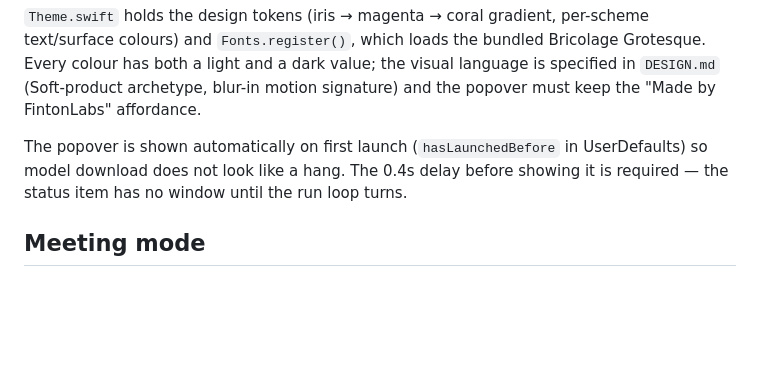
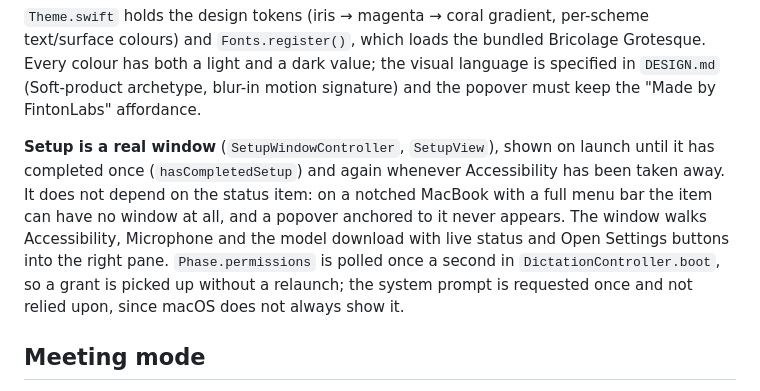
Before and after one commit to justynroberts/murmur, a Markdown page: ARCHITECTURE.md, the part around the change. GitHub-like rendering; blank space fills up the shorter version.

```diff
--- a/ARCHITECTURE.md
+++ b/ARCHITECTURE.md
@@ -155,9 +155,14 @@ Grotesque. Every colour has both a light and a dark value; the visual language i
 specified in `DESIGN.md` (Soft-product archetype, blur-in motion signature) and the
 popover must keep the "Made by FintonLabs" affordance.
 
-The popover is shown automatically on first launch (`hasLaunchedBefore` in
-UserDefaults) so model download does not look like a hang. The 0.4s delay before
-showing it is required — the status item has no window until the run loop turns.
+**Setup is a real window** (`SetupWindowController`, `SetupView`), shown on launch until
+it has completed once (`hasCompletedSetup`) and again whenever Accessibility has been taken
+away. It does not depend on the status item: on a notched MacBook with a full menu bar the
+item can have no window at all, and a popover anchored to it never appears. The window
+walks Accessibility, Microphone and the model download with live status and Open Settings
+buttons into the right pane. `Phase.permissions` is polled once a second in
+`DictationController.boot`, so a grant is picked up without a relaunch; the system prompt
+is requested once and not relied upon, since macOS does not always show it.
 
 ## Meeting mode
 
```
Also changed, not shown: README.md (+8 -6 lines), docs/screenshots/setup-light-download.png (added), docs/screenshots/setup-light-permissions.png (added), docs/screenshots/setup-light-ready.png (added), 7 other files.
